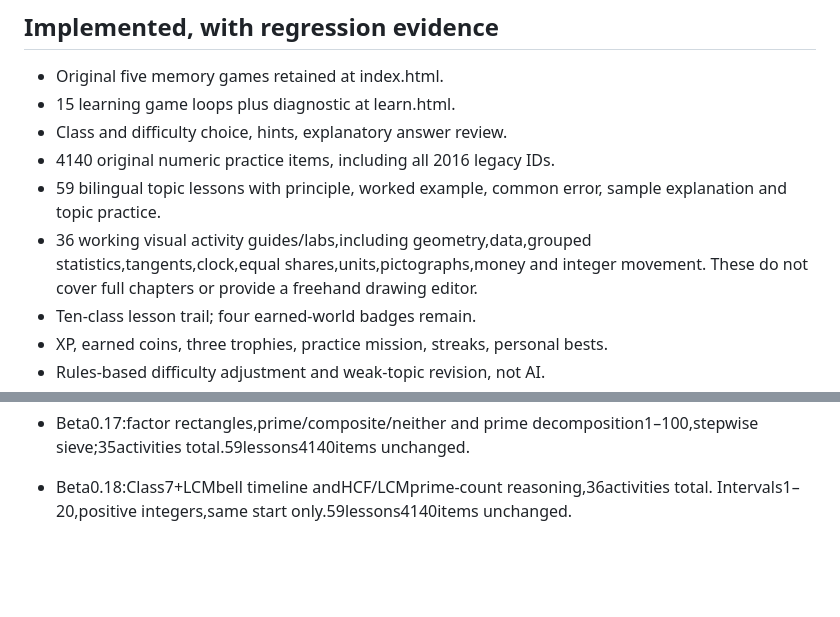
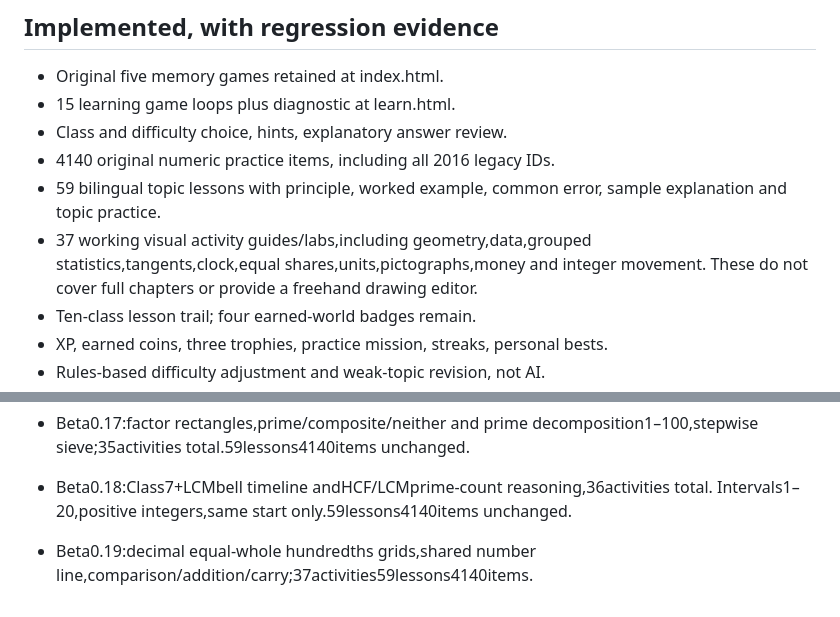
Before and after one commit to svofficials9999-collab/sv-math-memory, a Markdown page: FEATURE_INVENTORY.md, 2 parts joined by grey strips. Rendered like a GitHub page; blank space fills up the shorter version.

```diff
--- a/FEATURE_INVENTORY.md
+++ b/FEATURE_INVENTORY.md
@@ -6,7 +6,7 @@
 - Class and difficulty choice, hints, explanatory answer review.
 - 4140 original numeric practice items, including all 2016 legacy IDs.
 - 59 bilingual topic lessons with principle, worked example, common error, sample explanation and topic practice.
-- 36 working visual activity guides/labs,including geometry,data,grouped statistics,tangents,clock,equal shares,units,pictographs,money and integer movement. These do not cover full chapters or provide a freehand drawing editor.
+- 37 working visual activity guides/labs,including geometry,data,grouped statistics,tangents,clock,equal shares,units,pictographs,money and integer movement. These do not cover full chapters or provide a freehand drawing editor.
 - Ten-class lesson trail; four earned-world badges remain.
 - XP, earned coins, three trophies, practice mission, streaks, personal bests.
 - Rules-based difficulty adjustment and weak-topic revision, not AI.
@@ -50,3 +50,5 @@
 - Beta0.17:factor rectangles,prime/composite/neither and prime decomposition1–100,stepwise sieve;35activities total.59lessons4140items unchanged.
 
 - Beta0.18:Class7+LCMbell timeline andHCF/LCMprime-count reasoning,36activities total. Intervals1–20,positive integers,same start only.59lessons4140items unchanged.
+
+- Beta0.19:decimal equal-whole hundredths grids,shared number line,comparison/addition/carry;37activities59lessons4140items.
```
